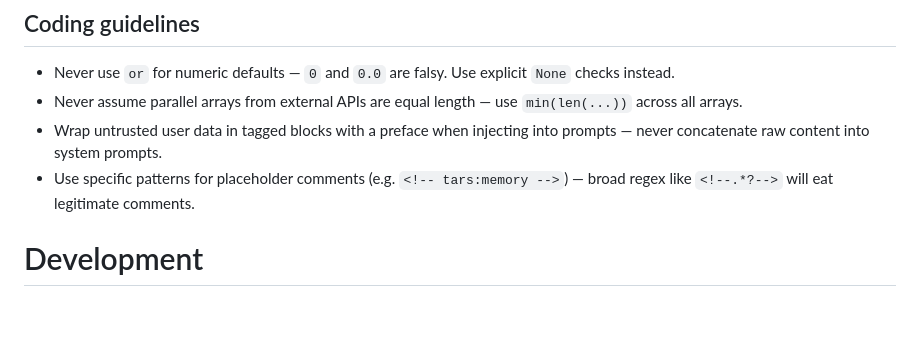
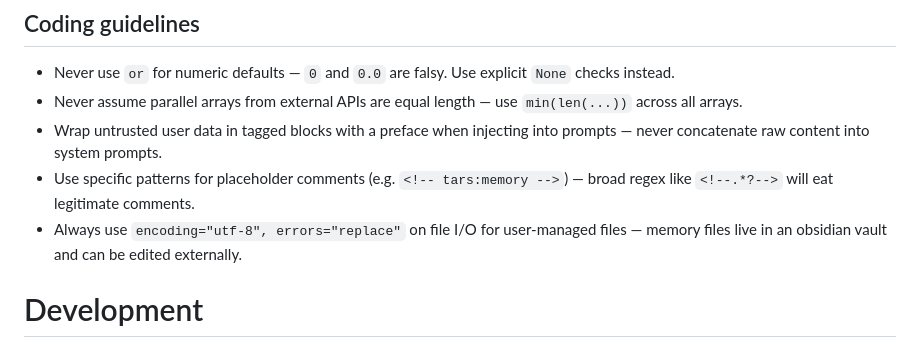
Before and after one commit to dehora/tars, a Markdown page: CLAUDE.md, the part around the change. Rendered like a GitHub page; blank space fills up the shorter version.

Commit message:
Adds UTF-8 file I/O guideline for user-managed files
Co-Authored-By: Claude Opus 4.6 <noreply@anthropic.com>

```diff
--- a/CLAUDE.md
+++ b/CLAUDE.md
@@ -18,6 +18,7 @@ Tars is a Python project for AI assistant experiments. Uses uv for package manag
 - Never assume parallel arrays from external APIs are equal length — use `min(len(...))` across all arrays.
 - Wrap untrusted user data in tagged blocks with a preface when injecting into prompts — never concatenate raw content into system prompts.
 - Use specific patterns for placeholder comments (e.g. `<!-- tars:memory -->`) — broad regex like `<!--.*?-->` will eat legitimate comments.
+- Always use `encoding="utf-8", errors="replace"` on file I/O for user-managed files — memory files live in an obsidian vault and can be edited externally.
 
 # Development
 
```
